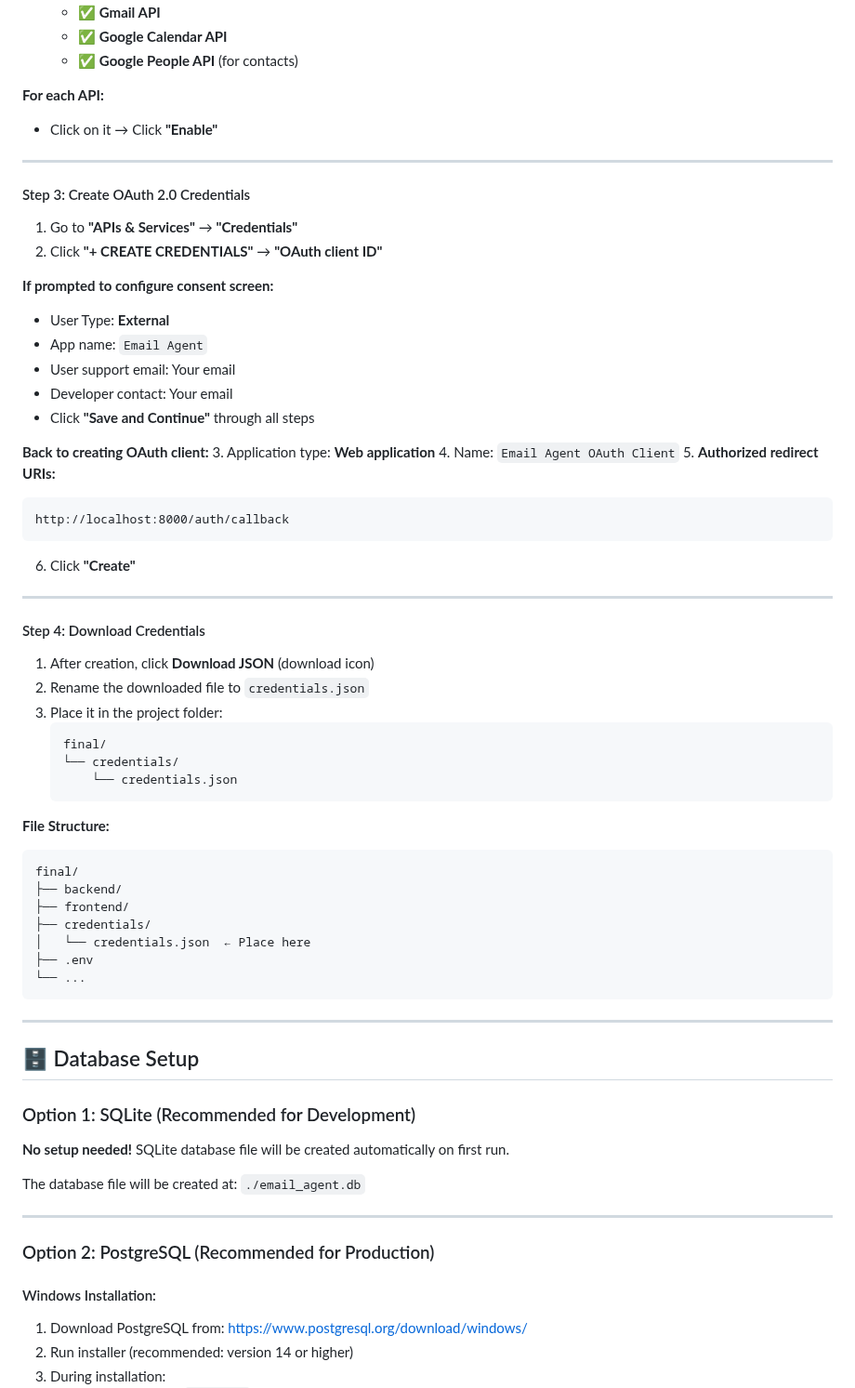
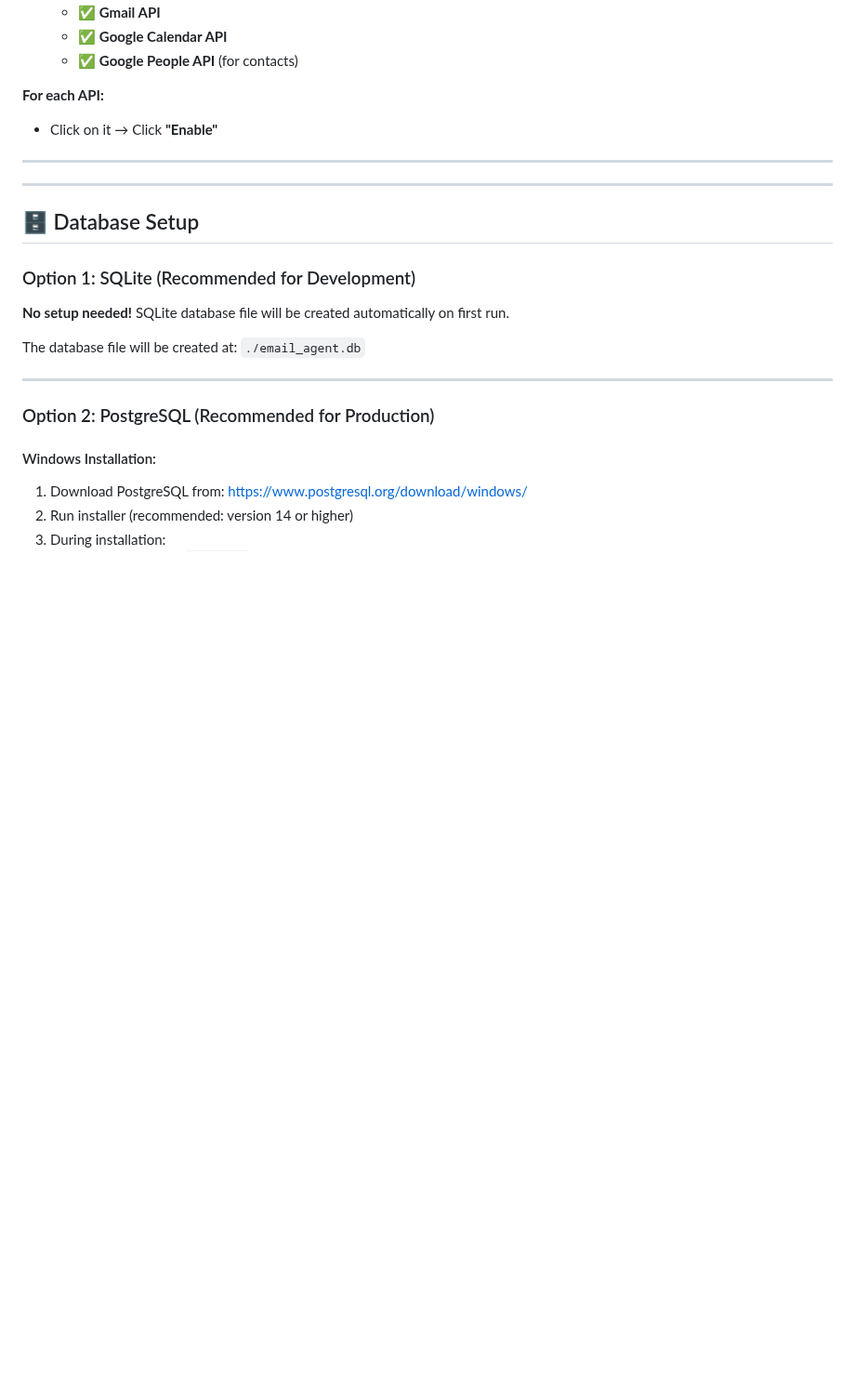
Before and after one commit to Intern-11111/langgraph-email-assistant, a Markdown page: PROJECT_SETUP.md, the part around one of its changes. Shown at 93% size. GitHub-like rendering; blank space fills up the shorter version.

````diff
--- a/PROJECT_SETUP.md
+++ b/PROJECT_SETUP.md
@@ -218,50 +218,6 @@ DEBUG=true
 
 ---
 
-#### Step 3: Create OAuth 2.0 Credentials
-
-1. Go to **"APIs & Services"** → **"Credentials"**
-2. Click **"+ CREATE CREDENTIALS"** → **"OAuth client ID"**
-
-**If prompted to configure consent screen:**
-- User Type: **External**
-- App name: `Email Agent`
-- User support email: Your email
-- Developer contact: Your email
-- Click **"Save and Continue"** through all steps
-
-**Back to creating OAuth client:**
-3. Application type: **Web application**
-4. Name: `Email Agent OAuth Client`
-5. **Authorized redirect URIs:**
-   ```
-   http://localhost:8000/auth/callback
-   ```
-6. Click **"Create"**
-
----
-
-#### Step 4: Download Credentials
-
-1. After creation, click **Download JSON** (download icon)
-2. Rename the downloaded file to `credentials.json`
-3. Place it in the project folder:
-   ```
-   final/
-   └── credentials/
-       └── credentials.json
-   ```
-
-**File Structure:**
-```
-final/
-├── backend/
-├── frontend/
-├── credentials/
-│   └── credentials.json  ← Place here
-├── .env
-└── ...
-```
 
 ---
 
````
Also changed, not shown: other parts of PROJECT_SETUP.md (+0 -16 lines).
